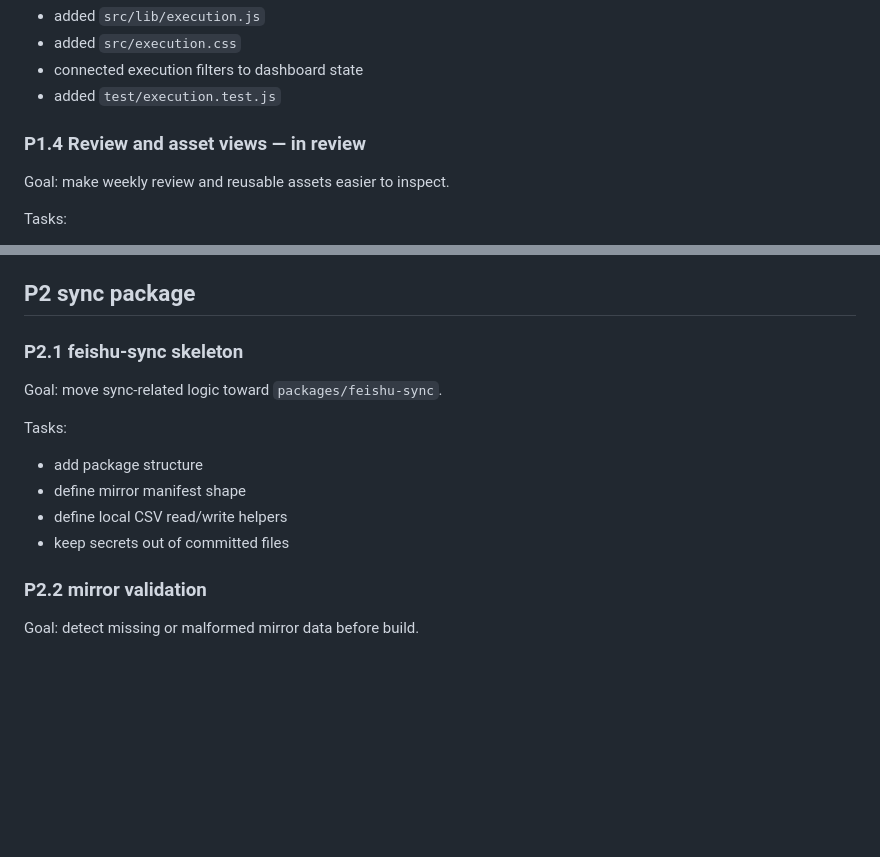
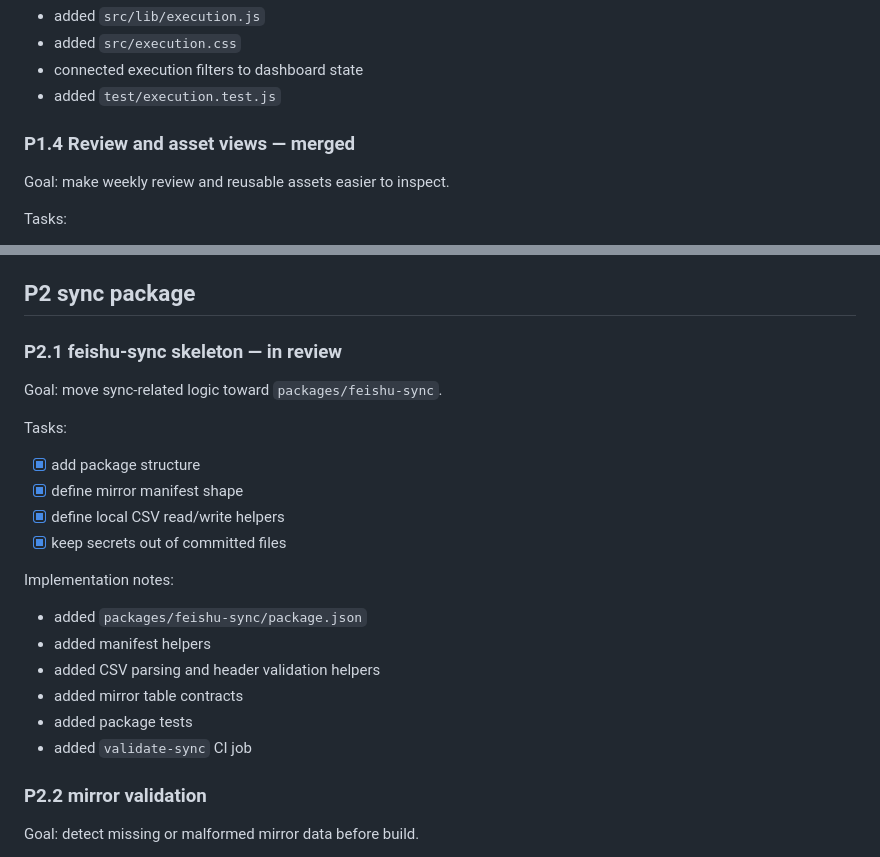
Before and after one commit to wanghui6670-max/ip-content, a Markdown page: docs/backlog.md, 2 parts joined by grey strips. GitHub-like rendering; blank space fills up the shorter version.

Commit message:
docs: mark P2.1 feishu-sync skeleton as in review

```diff
--- a/docs/backlog.md
+++ b/docs/backlog.md
@@ -58,7 +58,7 @@ Implementation notes:
 - connected execution filters to dashboard state
 - added `test/execution.test.js`
 
-### P1.4 Review and asset views — in review
+### P1.4 Review and asset views — merged
 
 Goal: make weekly review and reusable assets easier to inspect.
 
@@ -78,16 +78,25 @@ Implementation notes:
 
 ## P2 sync package
 
-### P2.1 feishu-sync skeleton
+### P2.1 feishu-sync skeleton — in review
 
 Goal: move sync-related logic toward `packages/feishu-sync`.
 
 Tasks:
 
-- add package structure
-- define mirror manifest shape
-- define local CSV read/write helpers
-- keep secrets out of committed files
+- [x] add package structure
+- [x] define mirror manifest shape
+- [x] define local CSV read/write helpers
+- [x] keep secrets out of committed files
+
+Implementation notes:
+
+- added `packages/feishu-sync/package.json`
+- added manifest helpers
+- added CSV parsing and header validation helpers
+- added mirror table contracts
+- added package tests
+- added `validate-sync` CI job
 
 ### P2.2 mirror validation
 
```
